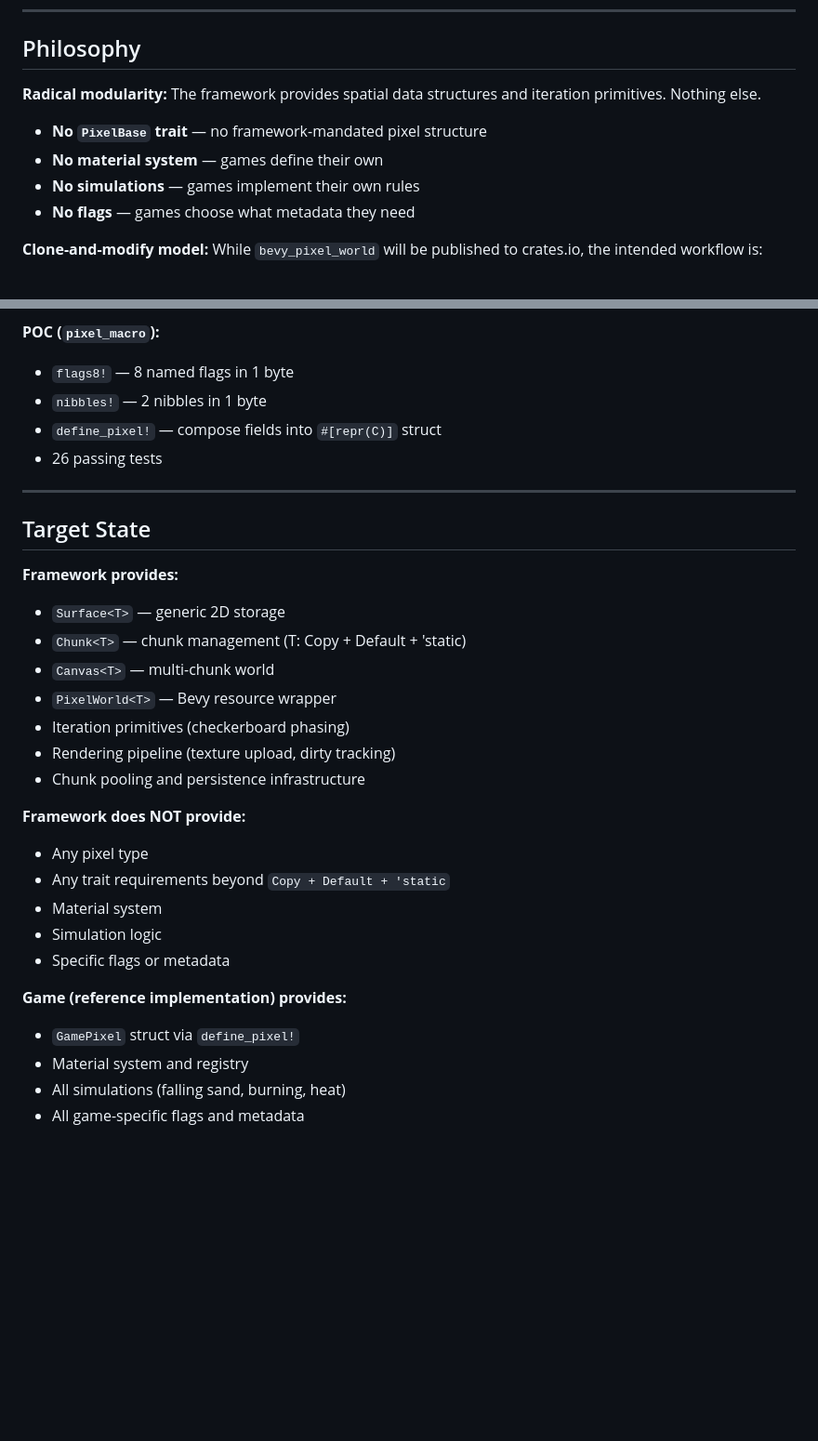
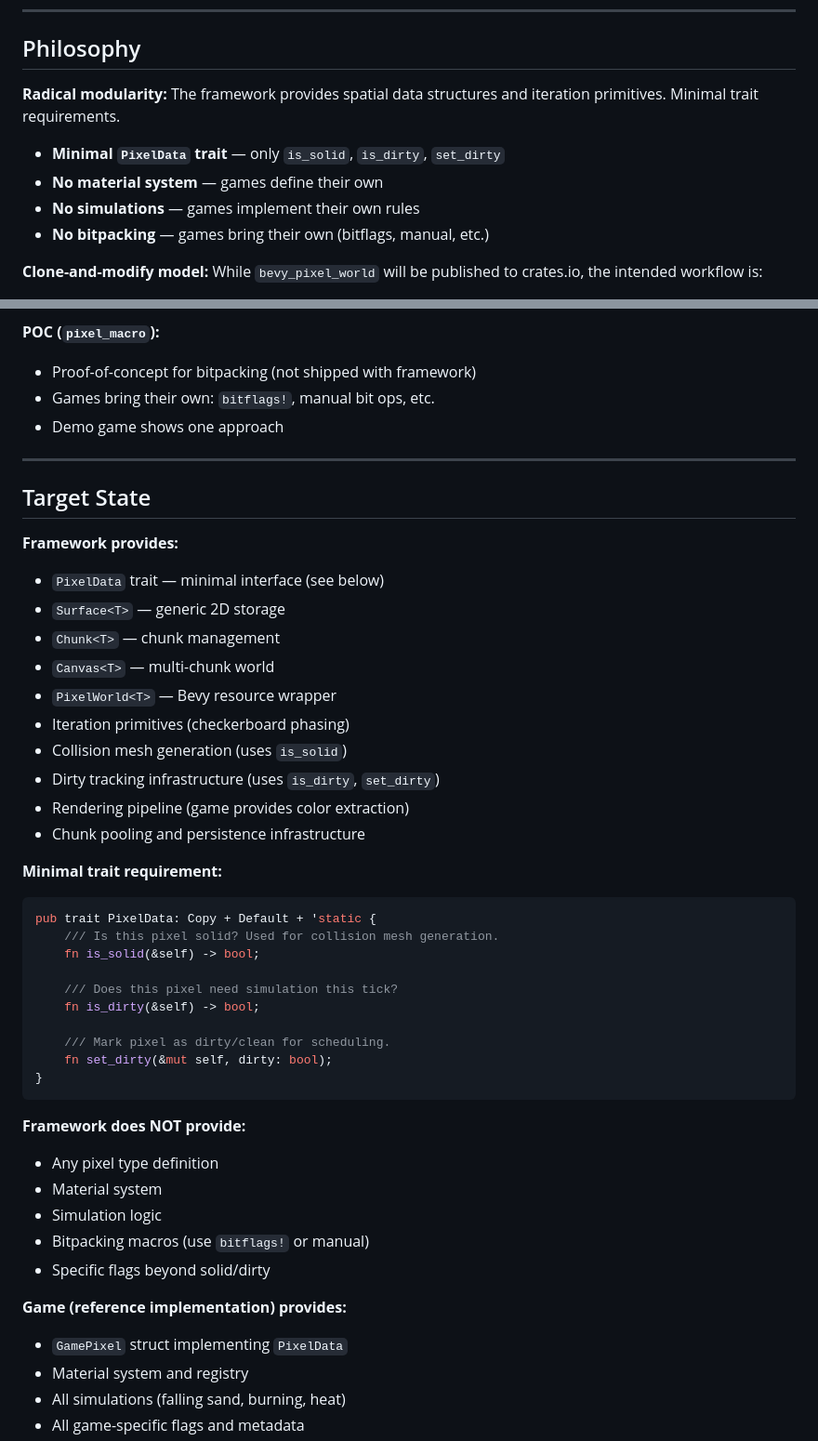
Before and after one commit to api-haus/bevy_pixel_world, a Markdown page: docs/implementation/modularity-refactor.md, 2 parts joined by grey strips. Shown at 93% size. GitHub-like rendering; blank space fills up the shorter version.

````diff
--- a/docs/implementation/modularity-refactor.md
+++ b/docs/implementation/modularity-refactor.md
@@ -9,12 +9,12 @@ See [pixel-layers architecture](../arhitecture/modularity/pixel-layers.md) for d
 
 ## Philosophy
 
-**Radical modularity:** The framework provides spatial data structures and iteration primitives. Nothing else.
+**Radical modularity:** The framework provides spatial data structures and iteration primitives. Minimal trait requirements.
 
-- **No `PixelBase` trait** — no framework-mandated pixel structure
+- **Minimal `PixelData` trait** — only `is_solid`, `is_dirty`, `set_dirty`
 - **No material system** — games define their own
 - **No simulations** — games implement their own rules
-- **No flags** — games choose what metadata they need
+- **No bitpacking** — games bring their own (bitflags, manual, etc.)
 
 **Clone-and-modify model:** While `bevy_pixel_world` will be published to crates.io, the intended workflow is:
 
@@ -40,33 +40,50 @@ The demo game is not an afterthought — it's the reference implementation showi
 - Cannot customize material system
 
 **POC (`pixel_macro`):**
-- `flags8!` — 8 named flags in 1 byte
-- `nibbles!` — 2 nibbles in 1 byte
-- `define_pixel!` — compose fields into `#[repr(C)]` struct
-- 26 passing tests
+- Proof-of-concept for bitpacking (not shipped with framework)
+- Games bring their own: `bitflags!`, manual bit ops, etc.
+- Demo game shows one approach
 
 ---
 
 ## Target State
 
 **Framework provides:**
+- `PixelData` trait — minimal interface (see below)
 - `Surface<T>` — generic 2D storage
-- `Chunk<T>` — chunk management (T: Copy + Default + 'static)
+- `Chunk<T>` — chunk management
 - `Canvas<T>` — multi-chunk world
 - `PixelWorld<T>` — Bevy resource wrapper
 - Iteration primitives (checkerboard phasing)
-- Rendering pipeline (texture upload, dirty tracking)
+- Collision mesh generation (uses `is_solid`)
+- Dirty tracking infrastructure (uses `is_dirty`, `set_dirty`)
+- Rendering pipeline (game provides color extraction)
 - Chunk pooling and persistence infrastructure
 
+**Minimal trait requirement:**
+
+```rust
+pub trait PixelData: Copy + Default + 'static {
+    /// Is this pixel solid? Used for collision mesh generation.
+    fn is_solid(&self) -> bool;
+
+    /// Does this pixel need simulation this tick?
+    fn is_dirty(&self) -> bool;
+
+    /// Mark pixel as dirty/clean for scheduling.
+    fn set_dirty(&mut self, dirty: bool);
+}
+```
+
 **Framework does NOT provide:**
-- Any pixel type
-- Any trait requirements beyond `Copy + Default + 'static`
+- Any pixel type definition
 - Material system
 - Simulation logic
-- Specific flags or metadata
+- Bitpacking macros (use `bitflags!` or manual)
+- Specific flags beyond solid/dirty
 
 **Game (reference implementation) provides:**
-- `GamePixel` struct via `define_pixel!`
+- `GamePixel` struct implementing `PixelData`
 - Material system and registry
 - All simulations (falling sand, burning, heat)
 - All game-specific flags and metadata
````
Also changed, not shown: docs/implementation/layer-storage.md (+49 -16 lines), 1 other file.
